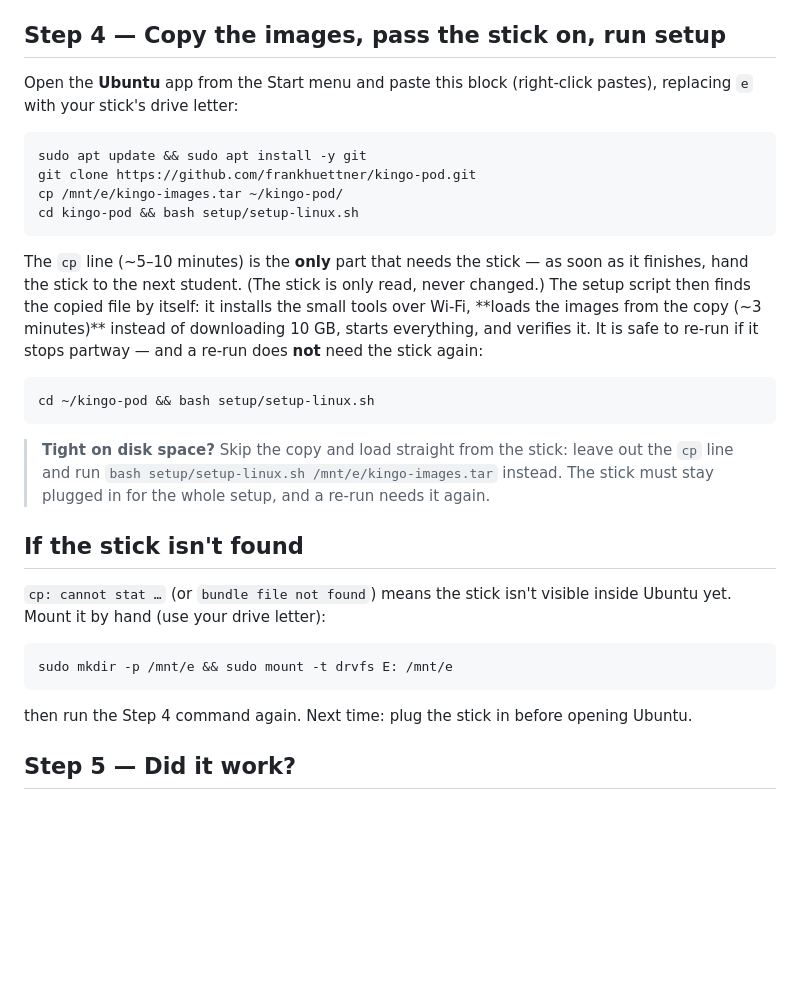
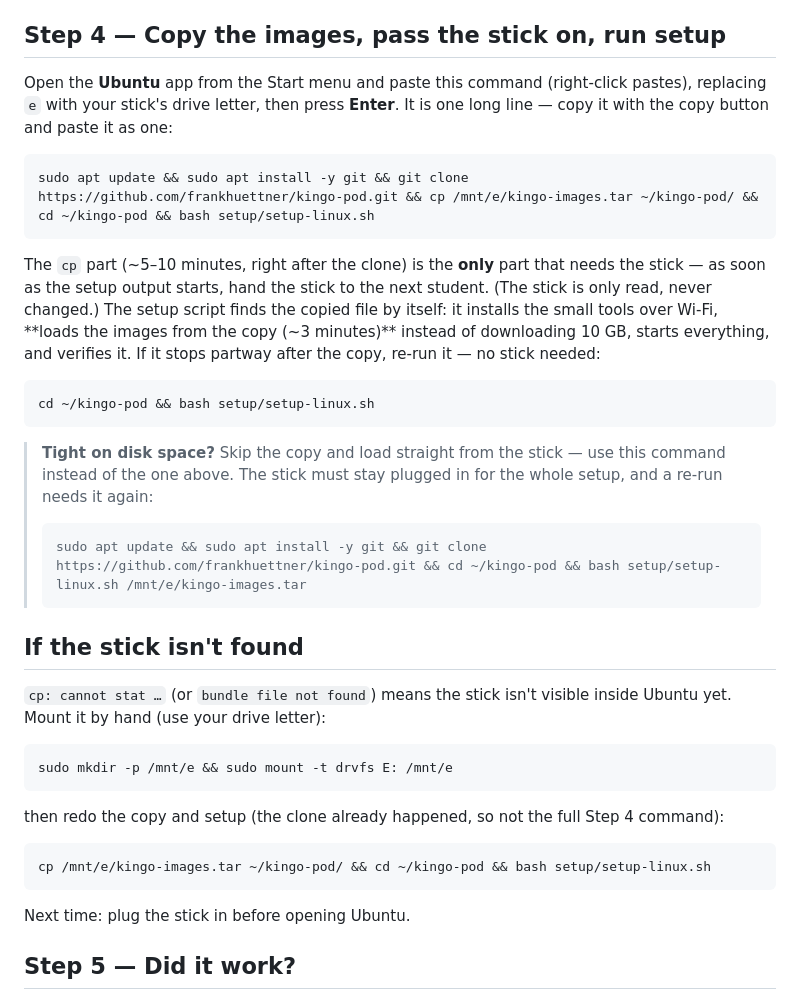
Before and after one commit to frankhuettner/kingo-pod, a Markdown page: docs/STUDENT-GUIDE-WINDOWS-USB.md, the part around the change. Drawn GitHub-style; blank space fills up the shorter version.

Commit message:
Windows guides: one chained command instead of multi-line paste blocks
A multi-line paste dies in the sudo password prompt (the remaining lines get
typed into it and lost). A single &&-chain has one copy button and is safe
to paste as one. Stick-not-found recovery now gives the exact cp+setup
one-liner instead of 'run Step 4 again' (whose clone would fail on re-run).

Co-Authored-By: Claude Fable 5 <noreply@anthropic.com>

````diff
--- a/docs/STUDENT-GUIDE-WINDOWS-USB.md
+++ b/docs/STUDENT-GUIDE-WINDOWS-USB.md
@@ -44,32 +44,34 @@ stick is `/mnt/e` (lowercase).
 
 ## Step 4 — Copy the images, pass the stick on, run setup
 
-Open the **Ubuntu** app from the Start menu and paste this block (right-click
-pastes), replacing `e` with your stick's drive letter:
+Open the **Ubuntu** app from the Start menu and paste this command
+(right-click pastes), replacing `e` with your stick's drive letter, then
+press **Enter**. It is one long line — copy it with the copy button and
+paste it as one:
 
 ```bash
-sudo apt update && sudo apt install -y git
-git clone https://github.com/frankhuettner/kingo-pod.git
-cp /mnt/e/kingo-images.tar ~/kingo-pod/
-cd kingo-pod && bash setup/setup-linux.sh
+sudo apt update && sudo apt install -y git && git clone https://github.com/frankhuettner/kingo-pod.git && cp /mnt/e/kingo-images.tar ~/kingo-pod/ && cd ~/kingo-pod && bash setup/setup-linux.sh
 ```
 
-The `cp` line (~5–10 minutes) is the **only** part that needs the stick —
-as soon as it finishes, hand the stick to the next student. (The stick is
-only read, never changed.) The setup script then finds the copied file by
-itself: it installs the small tools over Wi-Fi, **loads the images from the
-copy (~3 minutes)** instead of downloading 10 GB, starts everything, and
-verifies it. It is safe to re-run if it stops partway — and a re-run does
-**not** need the stick again:
+The `cp` part (~5–10 minutes, right after the clone) is the **only** part
+that needs the stick — as soon as the setup output starts, hand the stick to
+the next student. (The stick is only read, never changed.) The setup script
+finds the copied file by itself: it installs the small tools over Wi-Fi,
+**loads the images from the copy (~3 minutes)** instead of downloading
+10 GB, starts everything, and verifies it. If it stops partway after the
+copy, re-run it — no stick needed:
 
 ```bash
 cd ~/kingo-pod && bash setup/setup-linux.sh
 ```
 
-> **Tight on disk space?** Skip the copy and load straight from the stick:
-> leave out the `cp` line and run
-> `bash setup/setup-linux.sh /mnt/e/kingo-images.tar` instead. The stick must
-> stay plugged in for the whole setup, and a re-run needs it again.
+> **Tight on disk space?** Skip the copy and load straight from the stick —
+> use this command instead of the one above. The stick must stay plugged in
+> for the whole setup, and a re-run needs it again:
+>
+> ```bash
+> sudo apt update && sudo apt install -y git && git clone https://github.com/frankhuettner/kingo-pod.git && cd ~/kingo-pod && bash setup/setup-linux.sh /mnt/e/kingo-images.tar
+> ```
 
 ## If the stick isn't found
 
@@ -80,8 +82,14 @@ visible inside Ubuntu yet. Mount it by hand (use your drive letter):
 sudo mkdir -p /mnt/e && sudo mount -t drvfs E: /mnt/e
 ```
 
-then run the Step 4 command again. Next time: plug the stick in before
-opening Ubuntu.
+then redo the copy and setup (the clone already happened, so not the full
+Step 4 command):
+
+```bash
+cp /mnt/e/kingo-images.tar ~/kingo-pod/ && cd ~/kingo-pod && bash setup/setup-linux.sh
+```
+
+Next time: plug the stick in before opening Ubuntu.
 
 ## Step 5 — Did it work?
 
````
Also changed, not shown: docs/STUDENT-GUIDE-WINDOWS.md (+4 -5 lines).
